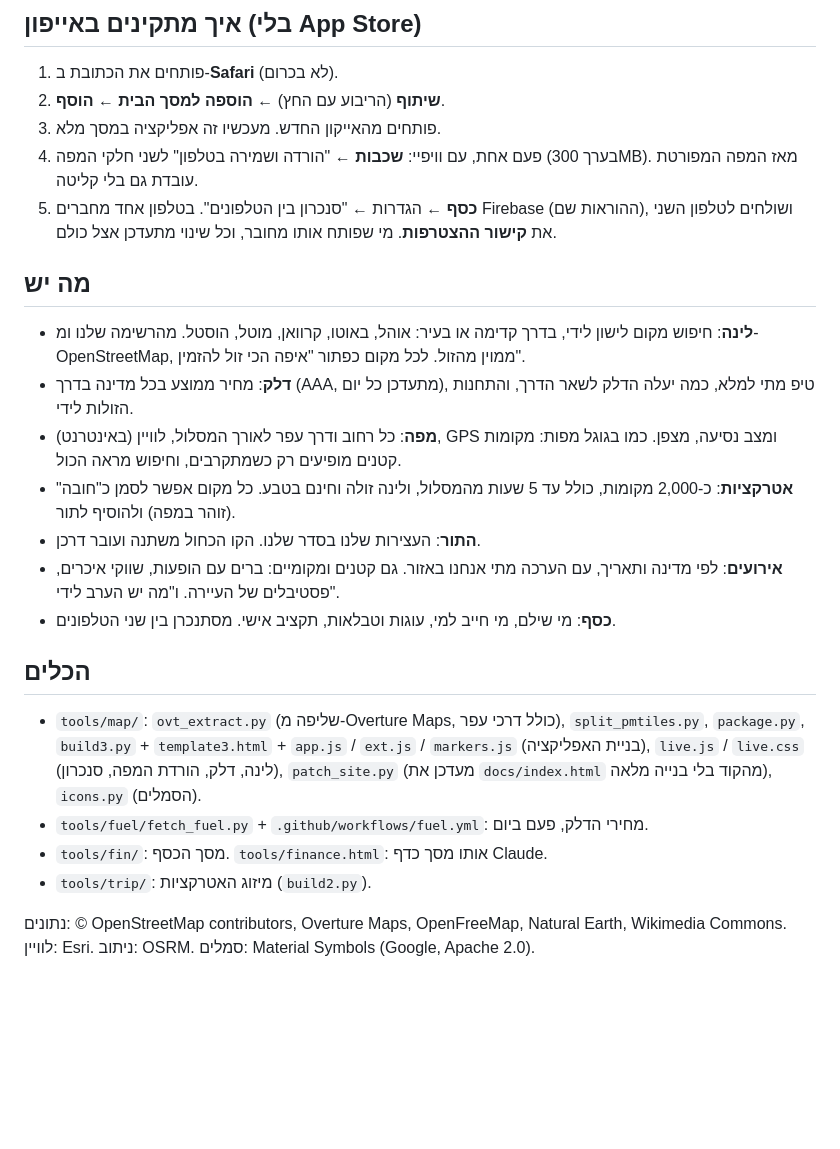
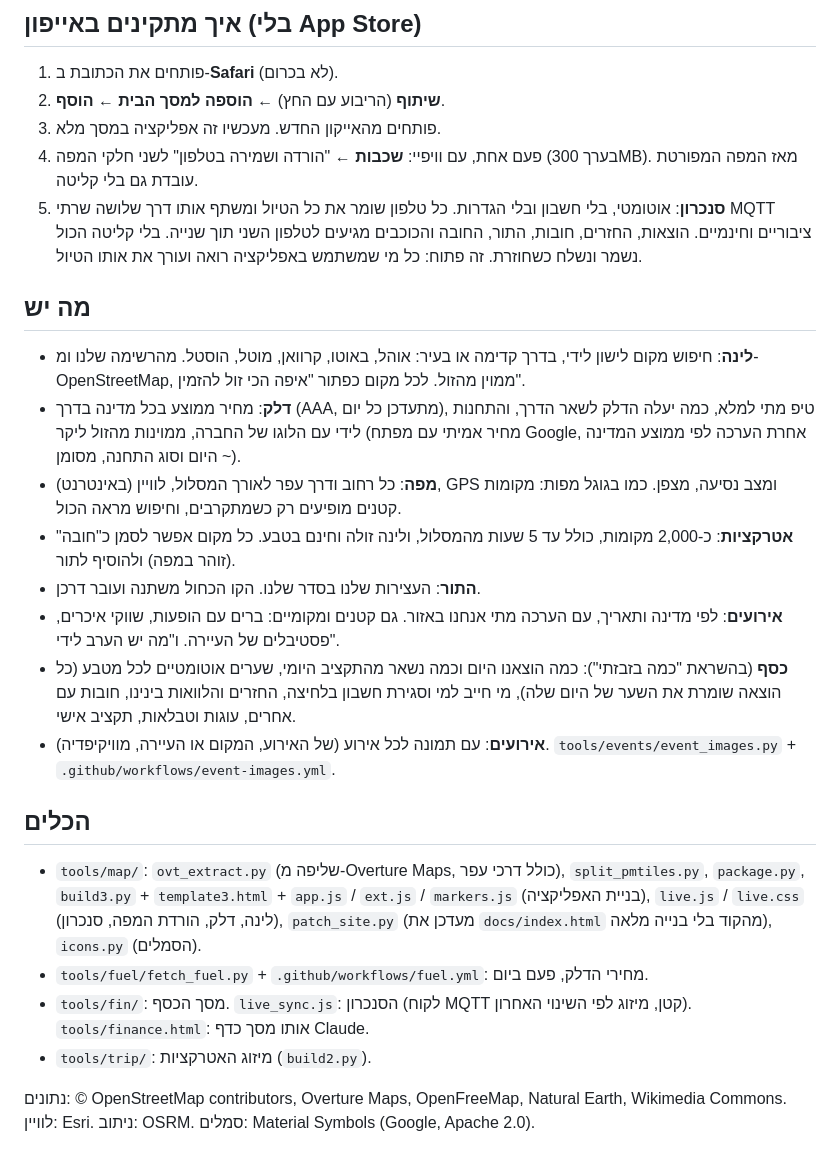
Before and after one commit to nitzanbarash/roadtrip, a Markdown page: README.md, the part around the change. Drawn GitHub-style; blank space fills up the shorter version.

Commit message:
README: live sync, fuel by brand and price, money like a travel wallet, event pictures
Co-Authored-By: Claude Opus 5.5 <noreply@anthropic.com>
Claude-Session: https://claude.ai/code/session_013hQmt5SS7RH5sm3JhR8vfr

```diff
--- a/README.md
+++ b/README.md
@@ -15,21 +15,22 @@ GitHub ← הריפו ← **Settings** ← **Pages** ← Source: **Deploy from a
 2. **שיתוף** (הריבוע עם החץ) ← **הוספה למסך הבית** ← **הוסף**.
 3. פותחים מהאייקון החדש. מעכשיו זה אפליקציה במסך מלא.
 4. פעם אחת, עם וויפיי: **שכבות** ← "הורדה ושמירה בטלפון" לשני חלקי המפה (בערך 300MB). מאז המפה המפורטת עובדת גם בלי קליטה.
-5. **כסף** ← הגדרות ← "סנכרון בין הטלפונים". בטלפון אחד מחברים Firebase (ההוראות שם), ושולחים לטלפון השני את **קישור ההצטרפות**. מי שפותח אותו מחובר, וכל שינוי מתעדכן אצל כולם.
+5. **סנכרון**: אוטומטי, בלי חשבון ובלי הגדרות. כל טלפון שומר את כל הטיול ומשתף אותו דרך שלושה שרתי MQTT ציבוריים וחינמיים. הוצאות, החזרים, חובות, התור, החובה והכוכבים מגיעים לטלפון השני תוך שנייה. בלי קליטה הכול נשמר ונשלח כשחוזרת. זה פתוח: כל מי שמשתמש באפליקציה רואה ועורך את אותו הטיול.
 
 ## מה יש
 - **לינה**: חיפוש מקום לישון לידי, בדרך קדימה או בעיר: אוהל, באוטו, קרוואן, מוטל, הוסטל. מהרשימה שלנו ומ-OpenStreetMap, ממוין מהזול. לכל מקום כפתור "איפה הכי זול להזמין".
-- **דלק**: מחיר ממוצע בכל מדינה בדרך (AAA, מתעדכן כל יום), טיפ מתי למלא, כמה יעלה הדלק לשאר הדרך, והתחנות הזולות לידי.
+- **דלק**: מחיר ממוצע בכל מדינה בדרך (AAA, מתעדכן כל יום), טיפ מתי למלא, כמה יעלה הדלק לשאר הדרך, והתחנות לידי עם הלוגו של החברה, ממוינות מהזול ליקר (מחיר אמיתי עם מפתח Google, אחרת הערכה לפי ממוצע המדינה היום וסוג התחנה, מסומן ~).
 - **מפה**: כל רחוב ודרך עפר לאורך המסלול, לוויין (באינטרנט), GPS ומצב נסיעה, מצפן. כמו בגוגל מפות: מקומות קטנים מופיעים רק כשמתקרבים, וחיפוש מראה הכול.
 - **אטרקציות**: כ-2,000 מקומות, כולל עד 5 שעות מהמסלול, ולינה זולה וחינם בטבע. כל מקום אפשר לסמן כ"חובה" (זוהר במפה) ולהוסיף לתור.
 - **התור**: העצירות שלנו בסדר שלנו. הקו הכחול משתנה ועובר דרכן.
 - **אירועים**: לפי מדינה ותאריך, עם הערכה מתי אנחנו באזור. גם קטנים ומקומיים: ברים עם הופעות, שווקי איכרים, פסטיבלים של העיירה. ו"מה יש הערב לידי".
-- **כסף**: מי שילם, מי חייב למי, עוגות וטבלאות, תקציב אישי. מסתנכרן בין שני הטלפונים.
+- **כסף** (בהשראת "כמה בזבזתי"): כמה הוצאנו היום וכמה נשאר מהתקציב היומי, שערים אוטומטיים לכל מטבע (כל הוצאה שומרת את השער של היום שלה), מי חייב למי וסגירת חשבון בלחיצה, החזרים והלוואות בינינו, חובות עם אחרים, עוגות וטבלאות, תקציב אישי.
+- **אירועים**: עם תמונה לכל אירוע (של האירוע, המקום או העיירה, מוויקיפדיה). `tools/events/event_images.py` + `.github/workflows/event-images.yml`.
 
 ## הכלים
 - `tools/map/`: `ovt_extract.py` (שליפה מ-Overture Maps, כולל דרכי עפר), `split_pmtiles.py`, `package.py`, `build3.py` + `template3.html` + `app.js` / `ext.js` / `markers.js` (בניית האפליקציה), `live.js` / `live.css` (לינה, דלק, הורדת המפה, סנכרון), `patch_site.py` (מעדכן את `docs/index.html` מהקוד בלי בנייה מלאה), `icons.py` (הסמלים).
 - `tools/fuel/fetch_fuel.py` + `.github/workflows/fuel.yml`: מחירי הדלק, פעם ביום.
-- `tools/fin/`: מסך הכסף. `tools/finance.html`: אותו מסך כדף Claude.
+- `tools/fin/`: מסך הכסף. `live_sync.js`: הסנכרון (לקוח MQTT קטן, מיזוג לפי השינוי האחרון). `tools/finance.html`: אותו מסך כדף Claude.
 - `tools/trip/`: מיזוג האטרקציות (`build2.py`).
 
 נתונים: © OpenStreetMap contributors, Overture Maps, OpenFreeMap, Natural Earth, Wikimedia Commons. לוויין: Esri. ניתוב: OSRM. סמלים: Material Symbols (Google, Apache 2.0).
```
